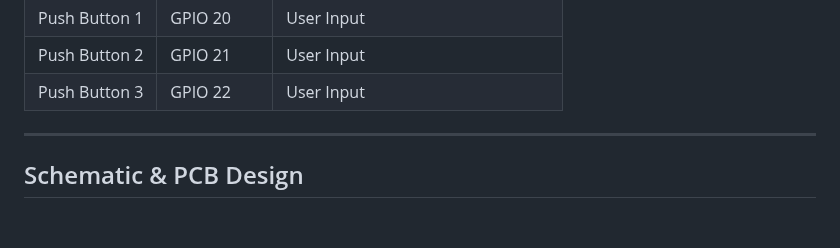
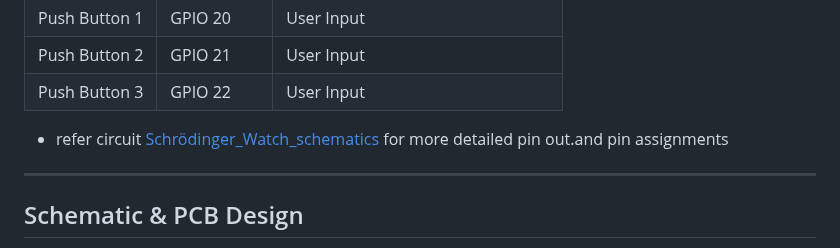
Before and after one commit to nithinmathewjoji/Schrodinger-Clock-PCB-Watch-, a Markdown page: README.md, the part around one of its changes. Rendered like a GitHub page; blank space fills up the shorter version.

```diff
--- a/README.md
+++ b/README.md
@@ -69,6 +69,7 @@ The smartwatch is designed with **SMD components** for compactness. Below is the
 | Push Button 2 | GPIO 21 | User Input |
 | Push Button 3 | GPIO 22  | User Input |
 
+* refer circuit  [Schrödinger_Watch_schematics](https://github.com/nithinmathewjoji/Schrodinger-Clock-PCB-Watch-/blob/master/Schematics/schematic.pdf) for more detailed pin out.and pin assignments
 
 ---
 
```
Also changed, not shown: other parts of README.md (+1 -1 lines).
